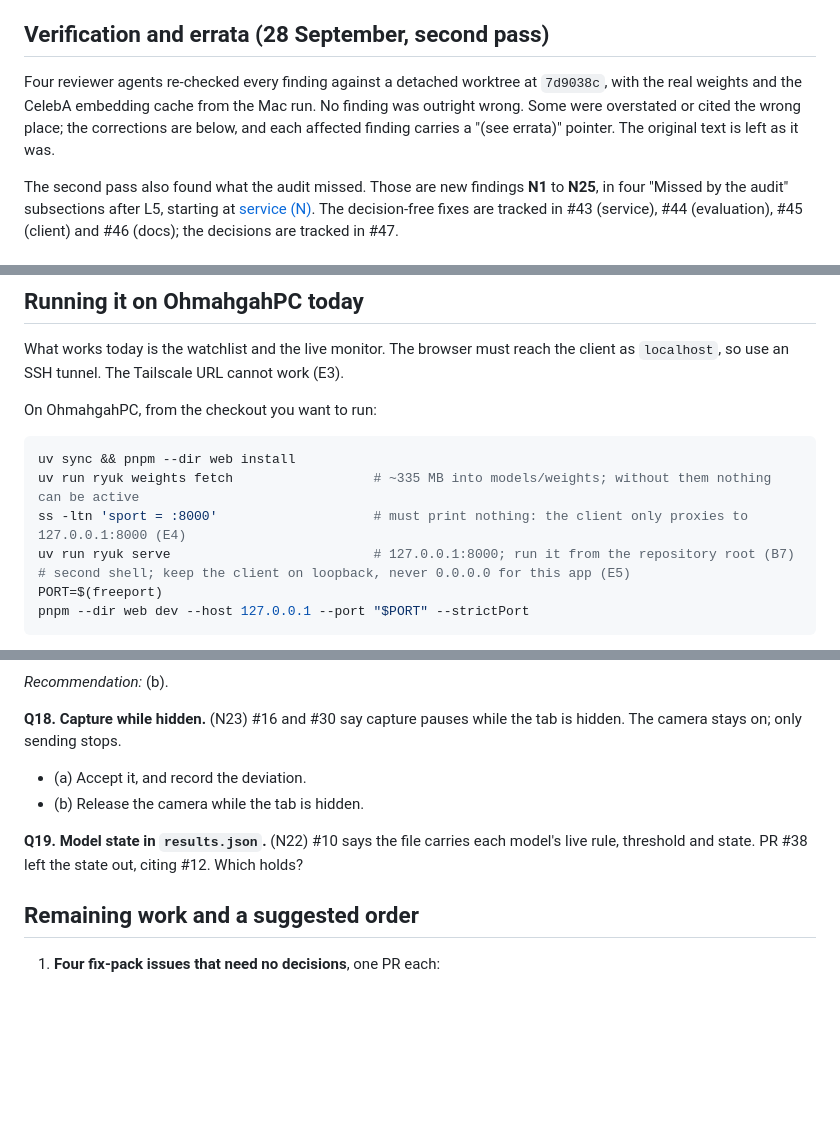
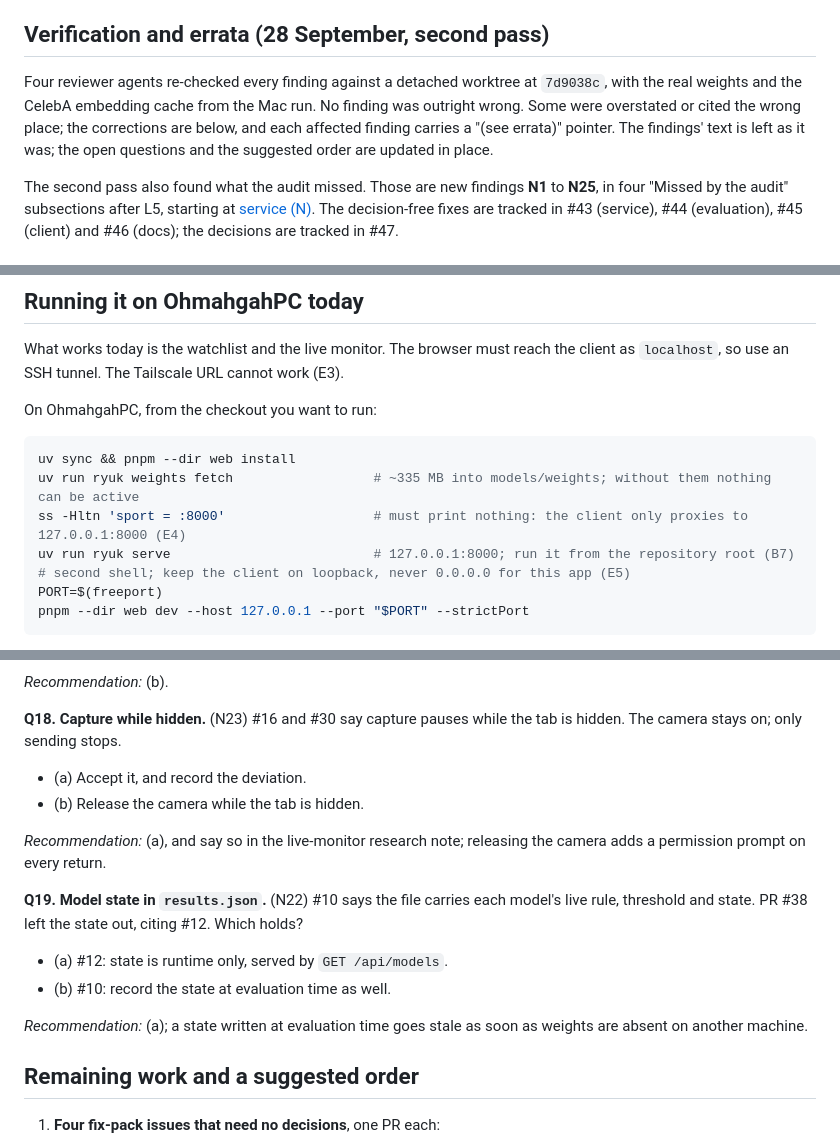
Before and after one commit to ShikhJohari/Ryuk, a Markdown page: docs/audit/2026-09-28-project-audit.md, 3 parts joined by grey strips. GitHub-like rendering; blank space fills up the shorter version.

Commit message:
docs: errata review fixes (Q18 and Q19 options, cites, ss -H)

````diff
--- a/docs/audit/2026-09-28-project-audit.md
+++ b/docs/audit/2026-09-28-project-audit.md
@@ -21,7 +21,7 @@ An audit of the whole repository at `7d9038c` (main, after #41), written so that
 
 ## Verification and errata (28 September, second pass)
 
-Four reviewer agents re-checked every finding against a detached worktree at `7d9038c`, with the real weights and the CelebA embedding cache from the Mac run. No finding was outright wrong. Some were overstated or cited the wrong place; the corrections are below, and each affected finding carries a "(see errata)" pointer. The original text is left as it was.
+Four reviewer agents re-checked every finding against a detached worktree at `7d9038c`, with the real weights and the CelebA embedding cache from the Mac run. No finding was outright wrong. Some were overstated or cited the wrong place; the corrections are below, and each affected finding carries a "(see errata)" pointer. The findings' text is left as it was; the open questions and the suggested order are updated in place.
 
 The second pass also found what the audit missed. Those are new findings **N1** to **N25**, in four "Missed by the audit" subsections after L5, starting at [service (N)](#missed-by-the-audit-service-n). The decision-free fixes are tracked in #43 (service), #44 (evaluation), #45 (client) and #46 (docs); the decisions are tracked in #47.
 
@@ -117,7 +117,7 @@ On OhmahgahPC, from the checkout you want to run:
 ```sh
 uv sync && pnpm --dir web install
 uv run ryuk weights fetch                  # ~335 MB into models/weights; without them nothing can be active
-ss -ltn 'sport = :8000'                    # must print nothing: the client only proxies to 127.0.0.1:8000 (E4)
+ss -Hltn 'sport = :8000'                   # must print nothing: the client only proxies to 127.0.0.1:8000 (E4)
 uv run ryuk serve                          # 127.0.0.1:8000; run it from the repository root (B7)
 # second shell; keep the client on loopback, never 0.0.0.0 for this app (E5)
 PORT=$(freeport)
@@ -948,7 +948,13 @@ This is a conflict between two approved decisions (see errata). #9 says ArcFace
 - (a) Accept it, and record the deviation.
 - (b) Release the camera while the tab is hidden.
 
+*Recommendation:* (a), and say so in the live-monitor research note; releasing the camera adds a permission prompt on every return.
+
 **Q19. Model state in `results.json`.** (N22) #10 says the file carries each model's live rule, threshold and state. PR #38 left the state out, citing #12. Which holds?
+- (a) #12: state is runtime only, served by `GET /api/models`.
+- (b) #10: record the state at evaluation time as well.
+
+*Recommendation:* (a); a state written at evaluation time goes stale as soon as weights are absent on another machine.
 
 ## Remaining work and a suggested order
 
````
Also changed, not shown: other parts of docs/audit/2026-09-28-project-audit.md (+2 -2 lines).
